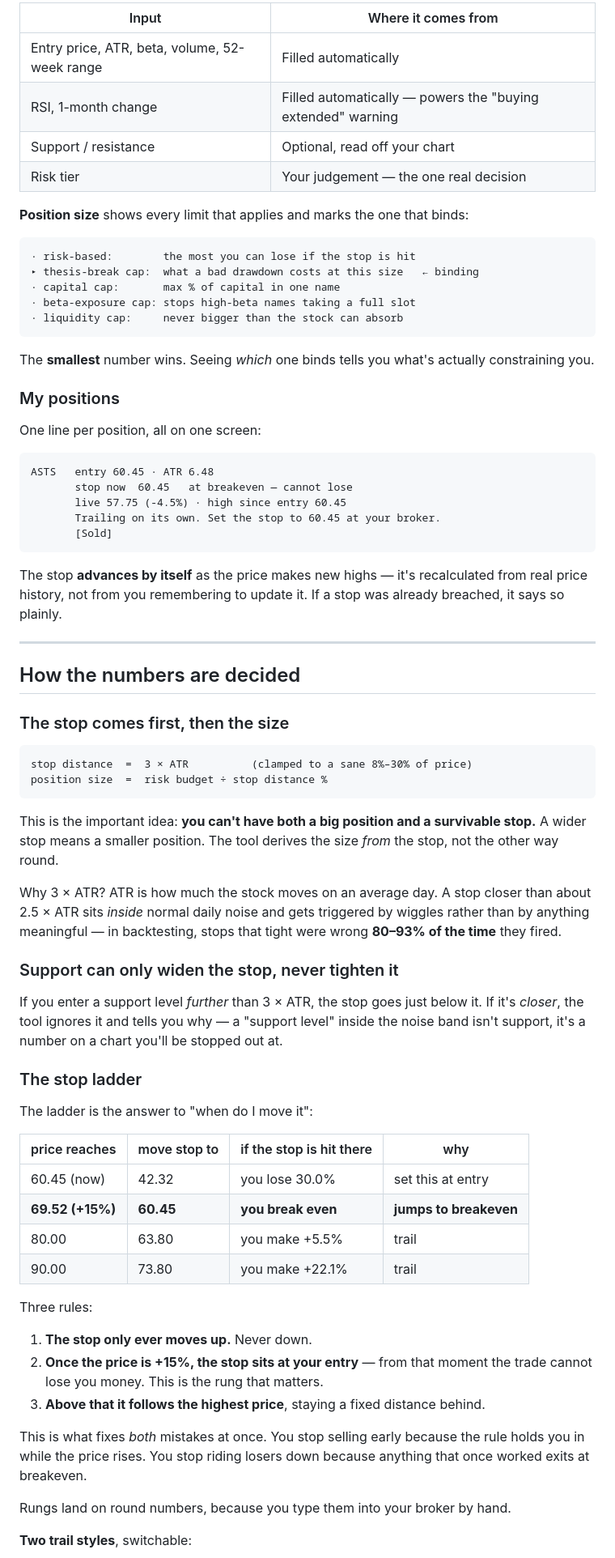
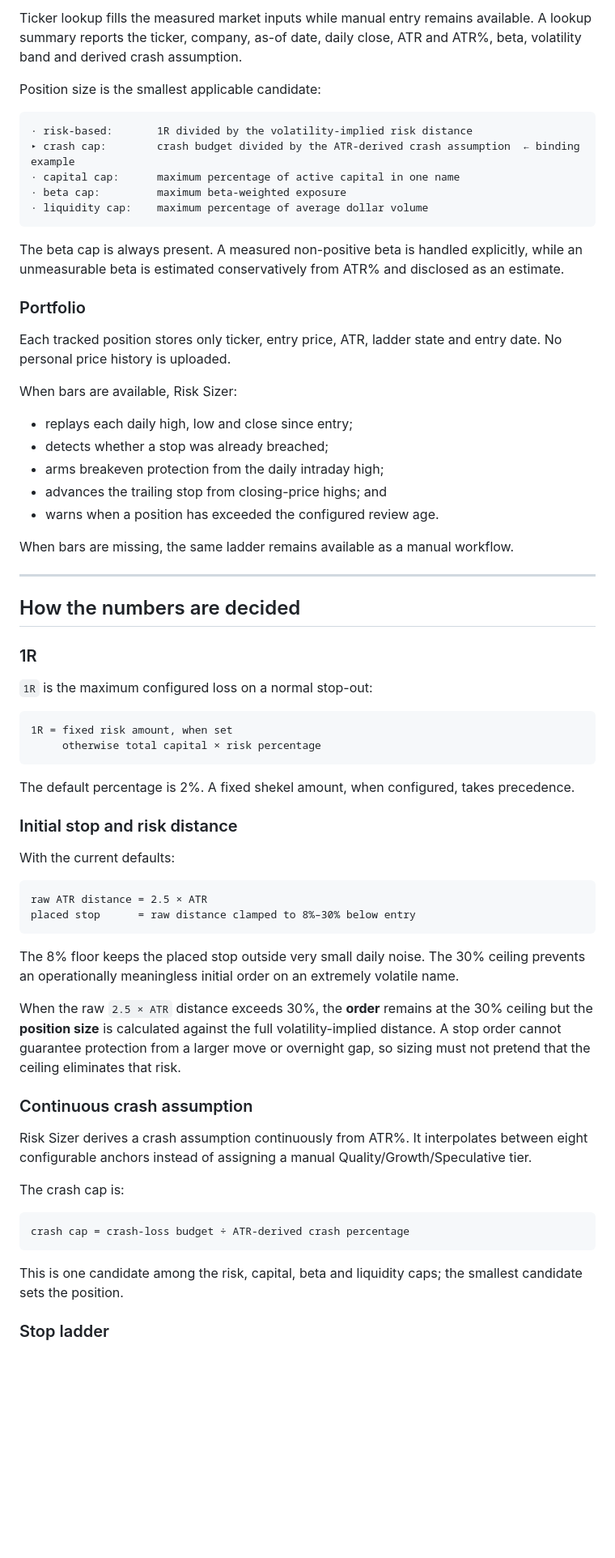
Before and after one commit to Asaf-12344321/risk-sizer, a Markdown page: README.md, the part around one of its changes. Shown at 81% size. Drawn GitHub-style; blank space fills up the shorter version.

Commit message:
Update Risk Sizer documentation

````diff
--- a/README.md
+++ b/README.md
@@ -64,76 +67,71 @@ That's it. Everything else has a sensible default you can change later under **Y
 
-| Input | Where it comes from |
-|---|---|
-| Entry price, ATR, beta, volume, 52-week range | Filled automatically |
-| RSI, 1-month change | Filled automatically — powers the "buying extended" warning |
-| Support / resistance | Optional, read off your chart |
-| Risk tier | Your judgement — the one real decision |
+Ticker lookup fills the measured market inputs while manual entry remains available. A lookup summary reports the ticker, company, as-of date, daily close, ATR and ATR%, beta, volatility band and derived crash assumption.
 
-**Position size** shows every limit that applies and marks the one that binds:
+Position size is the smallest applicable candidate:
 
-```
-· risk-based:        the most you can lose if the stop is hit
-▸ thesis-break cap:  what a bad drawdown costs at this size   ← binding
-· capital cap:       max % of capital in one name
-· beta-exposure cap: stops high-beta names taking a full slot
-· liquidity cap:     never bigger than the stock can absorb
+```text
+· risk-based:       1R divided by the volatility-implied risk distance
+▸ crash cap:        crash budget divided by the ATR-derived crash assumption  ← binding example
+· capital cap:      maximum percentage of active capital in one name
+· beta cap:         maximum beta-weighted exposure
+· liquidity cap:    maximum percentage of average dollar volume
 ```
 
-The **smallest** number wins. Seeing *which* one binds tells you what's actually constraining you.
+The beta cap is always present. A measured non-positive beta is handled explicitly, while an unmeasurable beta is estimated conservatively from ATR% and disclosed as an estimate.
 
-### My positions
+### Portfolio
 
-One line per position, all on one screen:
+Each tracked position stores only ticker, entry price, ATR, ladder state and entry date. No personal price history is uploaded.
 
-```
-ASTS   entry 60.45 · ATR 6.48
-       stop now  60.45   at breakeven — cannot lose
-       live 57.75 (-4.5%) · high since entry 60.45
-       Trailing on its own. Set the stop to 60.45 at your broker.
-       [Sold]
-```
+When bars are available, Risk Sizer:
 
-The stop **advances by itself** as the price makes new highs — it's recalculated from real price history, not from you remembering to update it. If a stop was already breached, it says so plainly.
+- replays each daily high, low and close since entry;
+- detects whether a stop was already breached;
+- arms breakeven protection from the daily intraday high;
+- advances the trailing stop from closing-price highs; and
+- warns when a position has exceeded the configured review age.
+
+When bars are missing, the same ladder remains available as a manual workflow.
 
 ---
 
 ## How the numbers are decided
 
-### The stop comes first, then the size
+### 1R
 
-```
-stop distance  =  3 × ATR          (clamped to a sane 8%–30% of price)
-position size  =  risk budget ÷ stop distance %
+`1R` is the maximum configured loss on a normal stop-out:
+
+```text
+1R = fixed risk amount, when set
+     otherwise total capital × risk percentage
 ```
 
-This is the important idea: **you can't have both a big position and a survivable stop.** A wider stop means a smaller position. The tool derives the size *from* the stop, not the other way round.
+The default percentage is 2%. A fixed shekel amount, when configured, takes precedence.
 
-Why 3 × ATR? ATR is how much the stock moves on an average day. A stop closer than about 2.5 × ATR sits *inside* normal daily noise and gets triggered by wiggles rather than by anything meaningful — in backtesting, stops that tight were wrong **80–93% of the time** they fired.
+### Initial stop and risk distance
 
-### Support can only widen the stop, never tighten it
+With the current defaults:
 
-If you enter a support level *further* than 3 × ATR, the stop goes just below it. If it's *closer*, the tool ignores it and tells you why — a "support level" inside the noise band isn't support, it's a number on a chart you'll be stopped out at.
+```text
+raw ATR distance = 2.5 × ATR
+placed stop      = raw distance clamped to 8%–30% below entry
+```
 
-### The stop ladder
+The 8% floor keeps the placed stop outside very small daily noise. The 30% ceiling prevents an operationally meaningless initial order on an extremely volatile name.
 
-The ladder is the answer to "when do I move it":
+When the raw `2.5 × ATR` distance exceeds 30%, the **order** remains at the 30% ceiling but the **position size** is calculated against the full volatility-implied distance. A stop order cannot guarantee protection from a larger move or overnight gap, so sizing must not pretend that the ceiling eliminates that risk.
 
-| price reaches | move stop to | if the stop is hit there | why |
-|---|---|---|---|
-| 60.45 (now) | 42.32 | you lose 30.0% | set this at entry |
-| **69.52 (+15%)** | **60.45** | **you break even** | **jumps to breakeven** |
-| 80.00 | 63.80 | you make +5.5% | trail |
-| 90.00 | 73.80 | you make +22.1% | trail |
+### Continuous crash assumption
 
-Three rules:
+Risk Sizer derives a crash assumption continuously from ATR%. It interpolates between eight configurable anchors instead of assigning a manual Quality/Growth/Speculative tier.
 
-1. **The stop only ever moves up.** Never down.
-2. **Once the price is +15%, the stop sits at your entry** — from that moment the trade cannot lose you money. This is the rung that matters.
-3. **Above that it follows the highest price**, staying a fixed distance behind.
+The crash cap is:
 
-This is what fixes *both* mistakes at once. You stop selling early because the rule holds you in while the price rises. You stop riding losers down because anything that once worked exits at breakeven.
+```text
+crash cap = crash-loss budget ÷ ATR-derived crash percentage
+```
 
-Rungs land on round numbers, because you type them into your broker by hand.
+This is one candidate among the risk, capital, beta and liquidity caps; the smallest candidate sets the position.
 
-**Two trail styles**, switchable:
+### Stop ladder
 
````
Also changed, not shown: other parts of README.md (+154 -99 lines).
